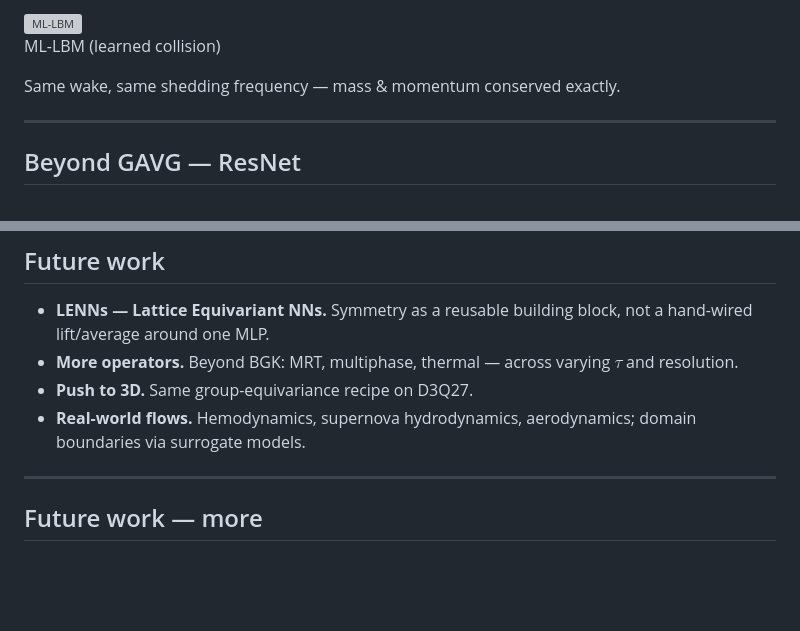
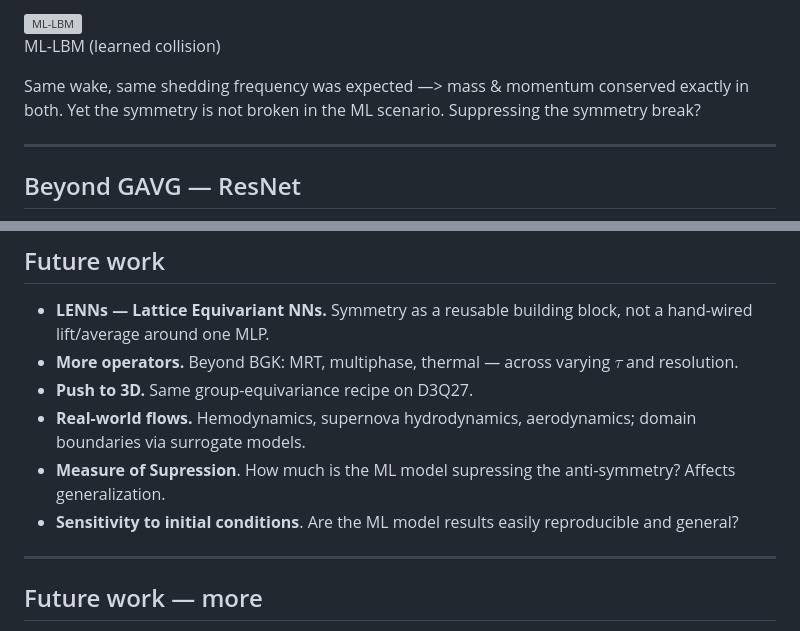
Before and after one commit to ML4PhA-G11/presentation, a Markdown page: talk.md, 2 parts joined by grey strips. Drawn GitHub-style; blank space fills up the shorter version; grey boxes are pictures that could not be loaded.

Commit message:
Changed the talk slides regarding Karman Vortex to better reflect current results.

```diff
--- a/talk.md
+++ b/talk.md
@@ -146,7 +146,8 @@ Flow past a cylinder, **Re 150** — classical BGK-LBM vs learned ML-LBM.
 
 <div class="box" style="text-align:center; margin-top:8px;">
 
-Same wake, same shedding frequency — mass & momentum conserved <span class="highlight">exactly</span>.
+Same wake, same shedding frequency was expected —> mass & momentum conserved <span class="highlight">exactly</span> in both.
+Yet the symmetry is not broken in the ML scenario. Suppressing the symmetry break?
 
 </div>
 
@@ -188,6 +189,8 @@ x = Add()([x, residual])          # corrects either way
 - **More operators.** Beyond BGK: MRT, multiphase, thermal — across varying $\tau$ and resolution.
 - **Push to 3D.** Same group-equivariance recipe on D3Q27.
 - **Real-world flows.** Hemodynamics, supernova hydrodynamics, aerodynamics; domain boundaries via surrogate models.
+- **Measure of Supression**. How much is the ML model supressing the anti-symmetry? Affects generalization.
+- **Sensitivity to initial conditions**. Are the ML model results easily reproducible and general?
 
 ---
 
```
